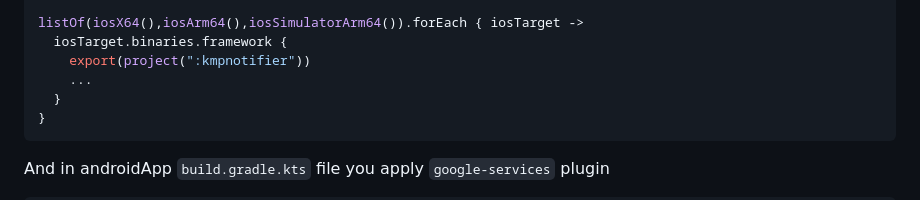
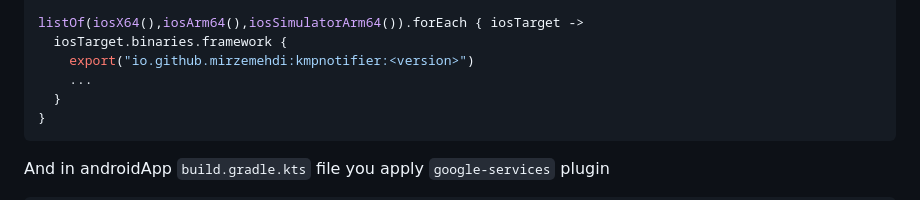
Before and after one commit to mirzemehdi/KMPNotifier, a Markdown page: README.md, the part around the change. Rendered like a GitHub page.

```diff
--- a/README.md
+++ b/README.md
@@ -48,7 +48,7 @@ sourceSets {
 
 listOf(iosX64(),iosArm64(),iosSimulatorArm64()).forEach { iosTarget ->
   iosTarget.binaries.framework {
-    export(project(":kmpnotifier"))
+    export("io.github.mirzemehdi:kmpnotifier:<version>")
     ...
   }
 }
```
